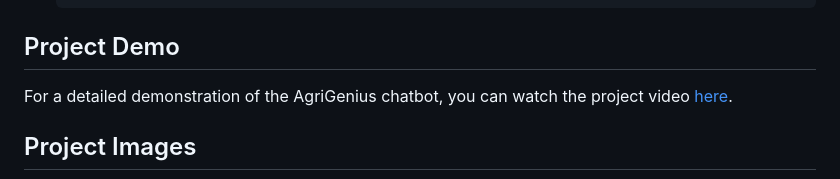
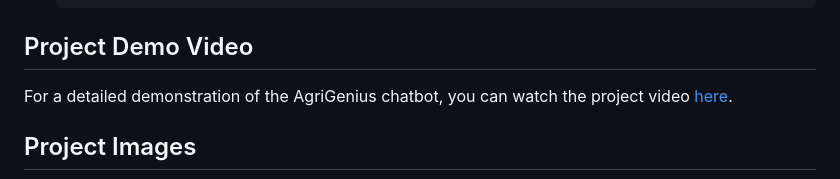
Before and after one commit to pramodkumargoud/AGRIGENIUS-GEN_AI_CHATBOT, a Markdown page: Readme.md, the part around the change. Drawn GitHub-style.

````diff
--- a/Readme.md
+++ b/Readme.md
@@ -122,7 +122,7 @@ agrigenius-chatbot/
    )
    ```
 
-## Project Demo
+## Project Demo Video
 
 For a detailed demonstration of the AgriGenius chatbot, you can watch the project video [here](https://drive.google.com/file/d/1S6G1OXv2e6Wbw6-UmE9NuHpT5MAvsPlR/view?usp=sharing).
 
````
